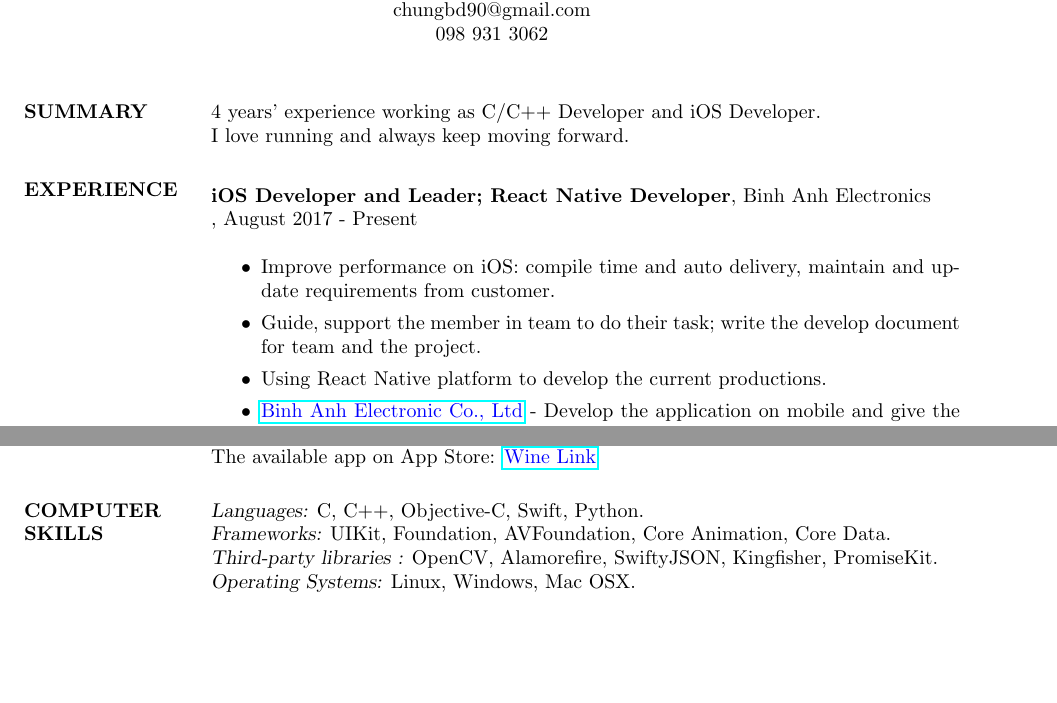
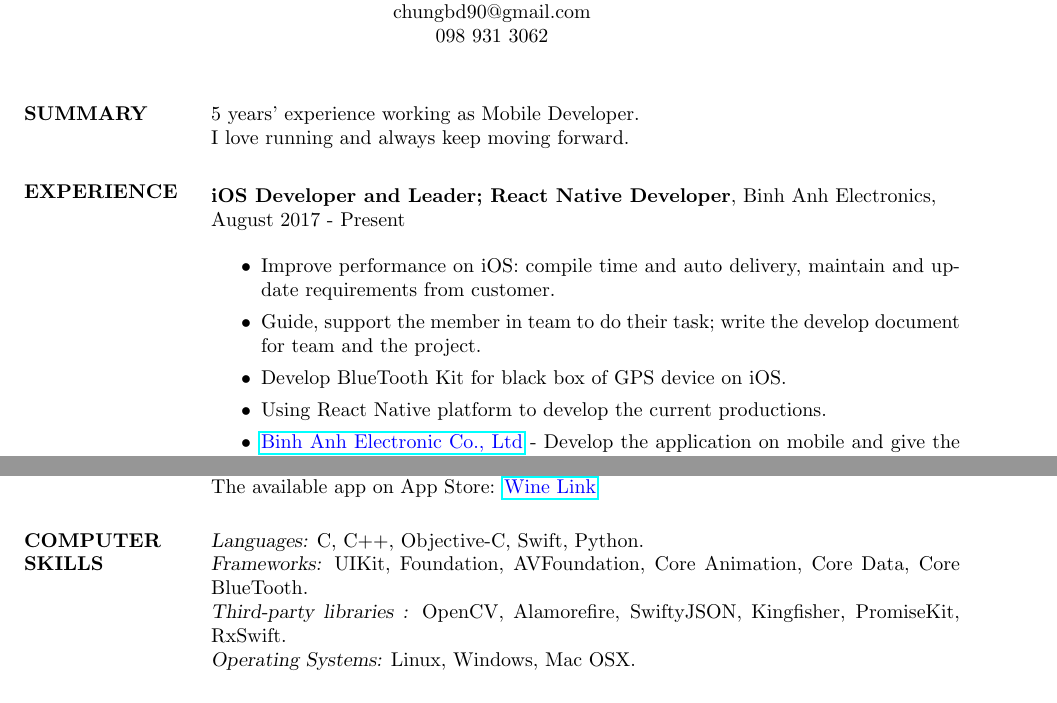
Before and after one commit to chungbd/my-curriculum-vitae, a LaTeX CV (resume.tex): two parts of pages 1 and 2 of 2, joined at a grey line, cut so that both start at the same text, the shorter picture padded with empty space. Compiled offline with pdfLaTeX.

Commit message:
- update info when being at Binh Anh

```diff
--- a/resume.tex
+++ b/resume.tex
@@ -31,7 +31,7 @@
 \begin{resume}
 
 \section{SUMMARY}
-   4 years' experience working as C/C++ Developer and iOS Developer.\\I love running and always keep moving forward.
+   5 years' experience working as Mobile Developer.\\I love running and always keep moving forward.
 
 \section{EXPERIENCE}
    \vspace{-0.1in}
@@ -39,12 +39,13 @@
    % Binh Anh
    \begin{tabbing}
    \hspace{2.0in}\= \hspace{2.0in}\= \kill % set up two tabs position
-   {\bf iOS Developer and Leader; React Native Developer}, Binh Anh Electronics\\, August 2017 - Present
+   {\bf iOS Developer and Leader; React Native Developer}, Binh Anh Electronics,\\August 2017 - Present
    \end{tabbing}\vspace{0pt} % suppress blank line after tabbing
 
    \begin{itemize}
 		\item Improve performance on iOS: compile time and auto delivery, maintain and update requirements from customer.
 		\item Guide, support the member in team to do their task; write the develop document for team and the project.
+		\item Develop BlueTooth Kit for black box of GPS device on iOS.
 		\item Using React Native platform to develop the current productions.
 		\item {\color{blue}\href{https://itunes.apple.com/vn/developer/binh-anh-electronic-co-ltd/id1020602455?l=vi&mt=8}{Binh Anh Electronic Co., Ltd}} - Develop the application on mobile and give the digital solutions for tradition transport companies.
 		\item {\color{blue}\href{https://itunes.apple.com/app/id947703352}{ Tim buyt }} - To serve community in cooperation with the enterprise.
@@ -105,8 +106,8 @@
 
 \section{COMPUTER \\ SKILLS}
    {\sl Languages:} C, C++, Objective-C, Swift, Python.\\
-   {\sl Frameworks:} UIKit, Foundation, AVFoundation, Core Animation, Core Data.\\
-   {\sl Third-party libraries :} OpenCV, Alamorefire, SwiftyJSON, Kingfisher, PromiseKit.\\
+   {\sl Frameworks:} UIKit, Foundation, AVFoundation, Core Animation, Core Data, Core BlueTooth.\\
+   {\sl Third-party libraries :} OpenCV, Alamorefire, SwiftyJSON, Kingfisher, PromiseKit, RxSwift.\\
    {\sl Operating Systems:} Linux, Windows, Mac OSX.
 
 \section{LANGUAGES}
```
Also changed, not shown: resume.pdf, 2 other files.
